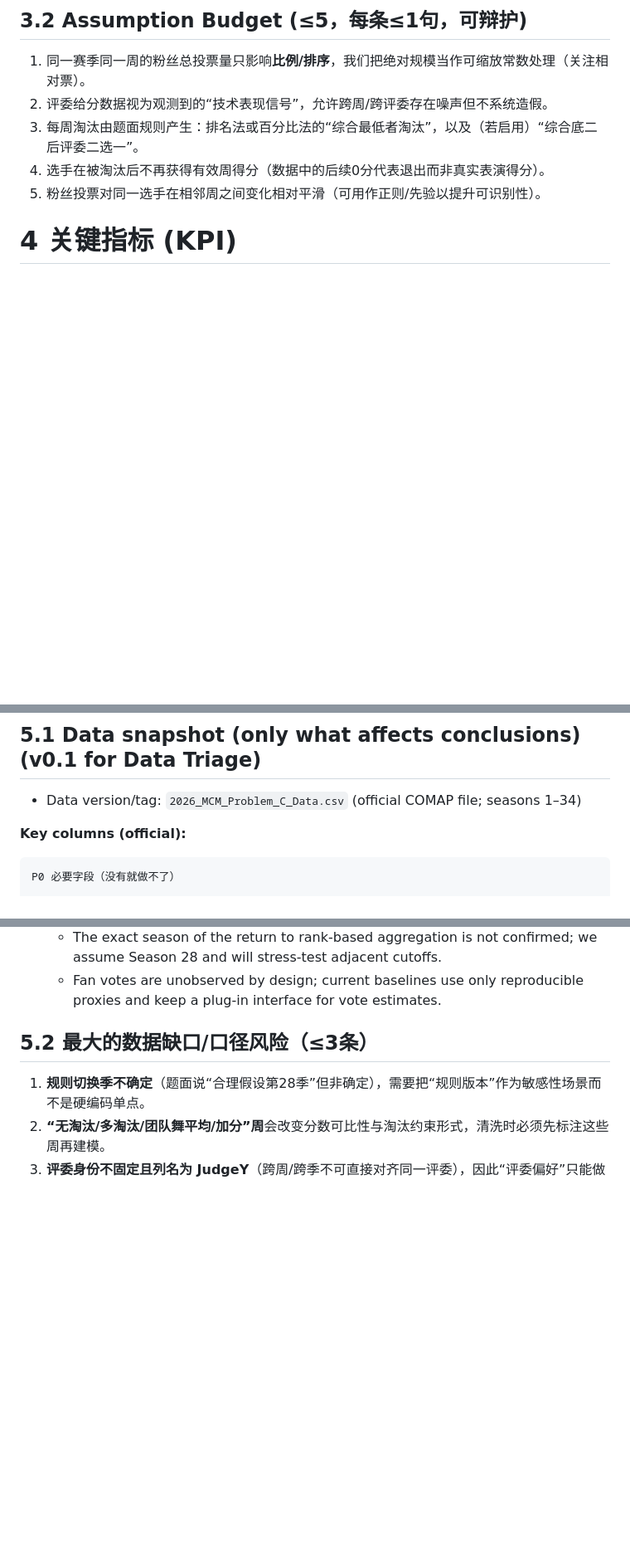
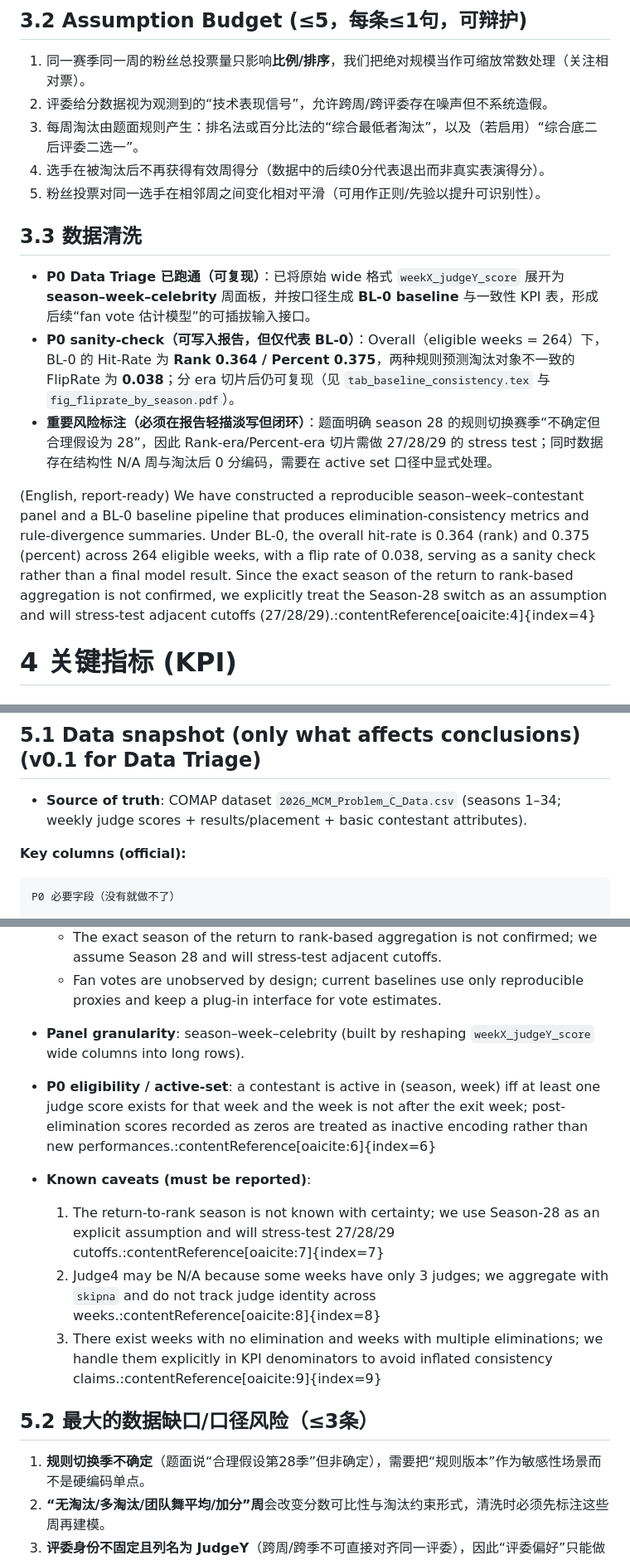
Before and after one commit to charles65536/model2026-2, a Markdown page: files_for_AI/dynamic_files/context_pack_for_ai.md, 3 parts joined by grey strips. Shown at 83% size. GitHub-like rendering; blank space fills up the shorter version.

````diff
--- a/files_for_AI/dynamic_files/context_pack_for_ai.md
+++ b/files_for_AI/dynamic_files/context_pack_for_ai.md
@@ -48,6 +48,14 @@ Context Pack for AI
 4. 选手在被淘汰后不再获得有效周得分（数据中的后续0分代表退出而非真实表演得分）。
 5. 粉丝投票对同一选手在相邻周之间变化相对平滑（可用作正则/先验以提升可识别性）。
 
+## 3.3 数据清洗
+
+- **P0 Data Triage 已跑通（可复现）**：已将原始 wide 格式 `weekX_judgeY_score` 展开为 **season–week–celebrity** 周面板，并按口径生成 **BL-0 baseline** 与一致性 KPI 表，形成后续“fan vote 估计模型”的可插拔输入接口。
+- **P0 sanity-check（可写入报告，但仅代表 BL-0）**：Overall（eligible weeks = 264）下，BL-0 的 Hit-Rate 为 **Rank 0.364 / Percent 0.375**，两种规则预测淘汰对象不一致的 FlipRate 为 **0.038**；分 era 切片后仍可复现（见 `tab_baseline_consistency.tex` 与 `fig_fliprate_by_season.pdf`）。
+- **重要风险标注（必须在报告轻描淡写但闭环）**：题面明确 season 28 的规则切换赛季“不确定但合理假设为 28”，因此 Rank-era/Percent-era 切片需做 27/28/29 的 stress test；同时数据存在结构性 N/A 周与淘汰后 0 分编码，需要在 active set 口径中显式处理。
+
+(English, report-ready) We have constructed a reproducible season–week–contestant panel and a BL-0 baseline pipeline that produces elimination-consistency metrics and rule-divergence summaries. Under BL-0, the overall hit-rate is 0.364 (rank) and 0.375 (percent) across 264 eligible weeks, with a flip rate of 0.038, serving as a sanity check rather than a final model result. Since the exact season of the return to rank-based aggregation is not confirmed, we explicitly treat the Season-28 switch as an assumption and will stress-test adjacent cutoffs (27/28/29).:contentReference[oaicite:4]{index=4}
+
 
 # 4 关键指标 (KPI)
 
@@ -66,7 +74,8 @@ Context Pack for AI
 
 ## 5.1 Data snapshot (only what affects conclusions) (v0.1 for Data Triage)
 
-- Data version/tag: `2026_MCM_Problem_C_Data.csv` (official COMAP file; seasons 1–34)
+
+- **Source of truth**: COMAP dataset `2026_MCM_Problem_C_Data.csv` (seasons 1–34; weekly judge scores + results/placement + basic contestant attributes).
 
 **Key columns (official):**
 ```
@@ -95,6 +104,15 @@ P1 重要字段（有则显著提升）
   - Judge index `judgeY` is not a persistent identity across weeks/seasons; only within-week totals/ranks are used.
   - The exact season of the return to rank-based aggregation is not confirmed; we assume Season 28 and will stress-test adjacent cutoffs.
   - Fan votes are unobserved by design; current baselines use only reproducible proxies and keep a plug-in interface for vote estimates.
+
+
+- **Panel granularity**: season–week–celebrity (built by reshaping `weekX_judgeY_score` wide columns into long rows).
+- **P0 eligibility / active-set**: a contestant is active in (season, week) iff at least one judge score exists for that week and the week is not after the exit week; post-elimination scores recorded as zeros are treated as inactive encoding rather than new performances.:contentReference[oaicite:6]{index=6}
+- **Known caveats (must be reported)**:
+  1) The return-to-rank season is not known with certainty; we use Season-28 as an explicit assumption and will stress-test 27/28/29 cutoffs.:contentReference[oaicite:7]{index=7}
+  2) Judge4 may be N/A because some weeks have only 3 judges; we aggregate with `skipna` and do not track judge identity across weeks.:contentReference[oaicite:8]{index=8}
+  3) There exist weeks with no elimination and weeks with multiple eliminations; we handle them explicitly in KPI denominators to avoid inflated consistency claims.:contentReference[oaicite:9]{index=9}
+
 
 
 ## 5.2 最大的数据缺口/口径风险（≤3条）
````
Also changed, not shown: other parts of files_for_AI/dynamic_files/context_pack_for_ai.md (+10 -0 lines), src/LI_data_only_triage/explaination.md (added, +44 -0 lines).
